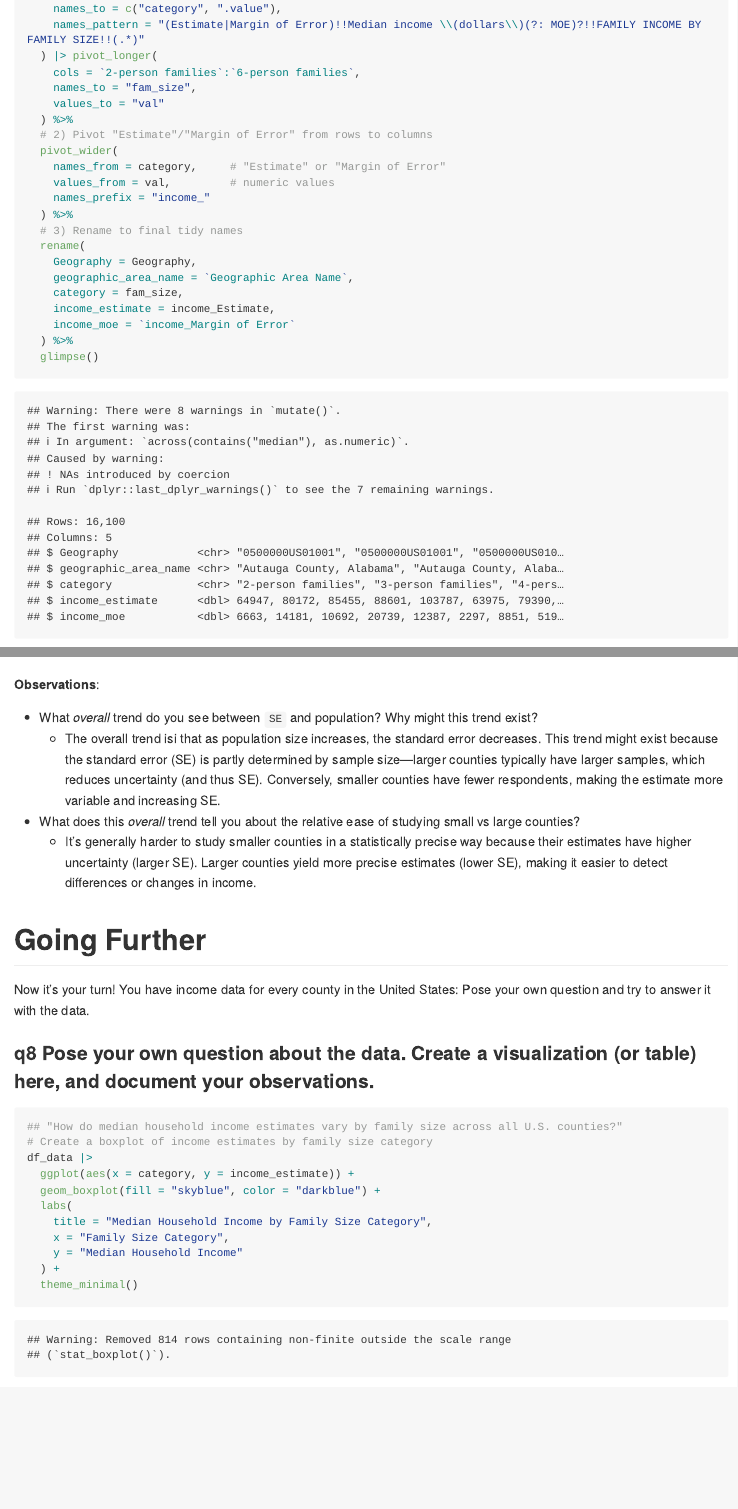
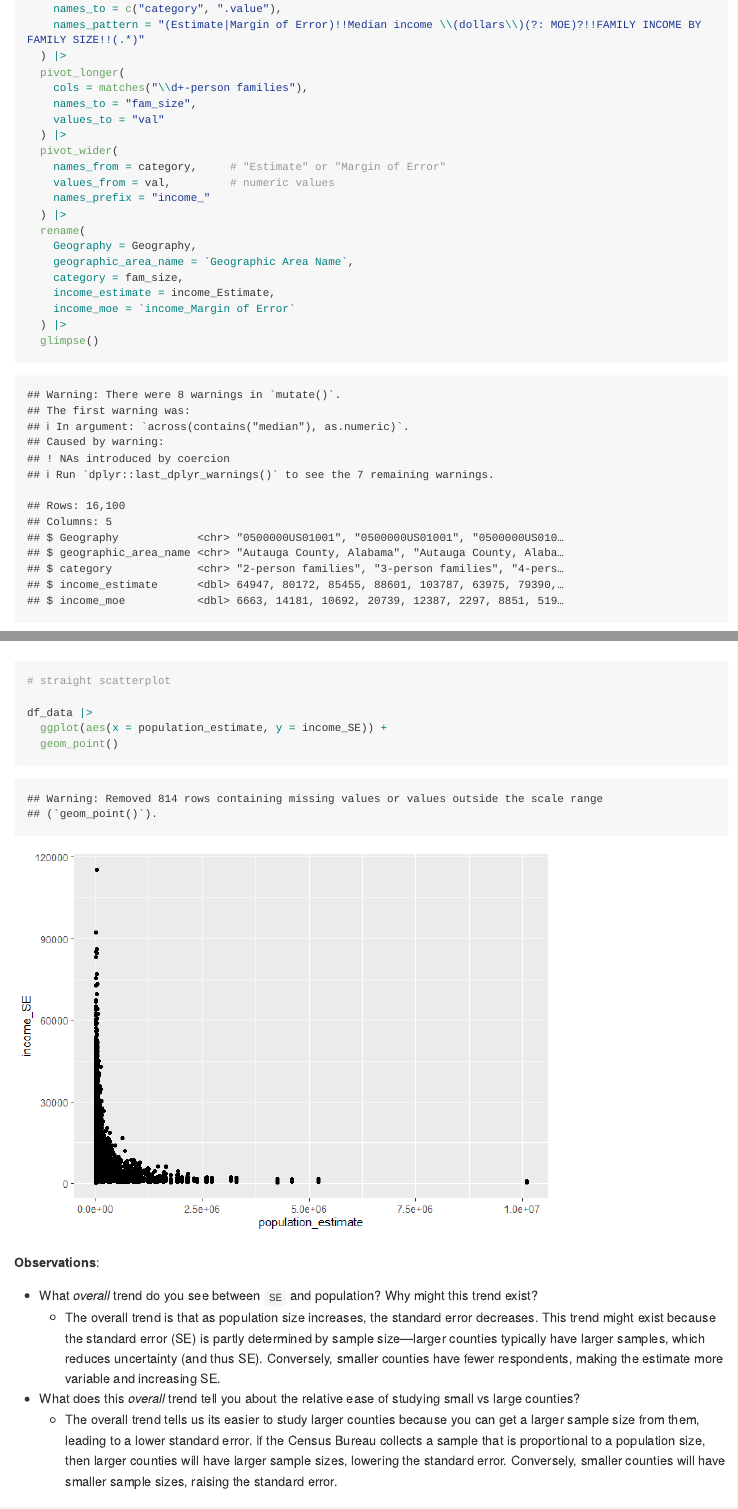
Before and after one commit to Ideluis42/Data-Science-SP25, an R Markdown document (challenges/c09-income-assignment.Rmd): the page in a window 1100 px wide, from 5750 px down, and a second part further down, joined at a grey line. The pictures show the output file challenges/c09-income-assignment.md that the author committed with the source, drawn offline in the style of GitHub; long lines of code are wrapped.

Commit message:
challenge 9 revisions

````diff
--- a/challenges/c09-income-assignment.Rmd
+++ b/challenges/c09-income-assignment.Rmd
@@ -127,25 +127,24 @@ df_q3 <-
     cols = -c(Geography, `Geographic Area Name`),
     names_to = c("category", ".value"),
     names_pattern = "(Estimate|Margin of Error)!!Median income \\(dollars\\)(?: MOE)?!!FAMILY INCOME BY FAMILY SIZE!!(.*)"
-  ) |> pivot_longer(
-    cols = `2-person families`:`6-person families`,
+  ) |>
+  pivot_longer(
+    cols = matches("\\d+-person families"),
     names_to = "fam_size",
     values_to = "val"
-  ) %>%
-  # 2) Pivot "Estimate"/"Margin of Error" from rows to columns
+  ) |>
   pivot_wider(
     names_from = category,     # "Estimate" or "Margin of Error"
     values_from = val,         # numeric values
     names_prefix = "income_"
-  ) %>%
-  # 3) Rename to final tidy names
+  ) |>
   rename(
     Geography = Geography,
     geographic_area_name = `Geographic Area Name`,
     category = fam_size,
     income_estimate = income_Estimate,
     income_moe = `income_Margin of Error`
-  ) %>%
+  ) |>
   glimpse()
 
 ```
@@ -305,14 +304,21 @@ df_data %>%
     y = "Income Standard Error"
   ) +
   theme_minimal()
+
+
+# straight scatterplot
+
+df_data |>
+  ggplot(aes(x = population_estimate, y = income_SE)) +
+  geom_point()
 ```
 
 **Observations**:
 
 -   What *overall* trend do you see between `SE` and population? Why might this trend exist?
-    -   The overall trend isi that as population size increases, the standard error decreases. This trend might exist because the standard error (SE) is partly determined by sample size—larger counties typically have larger samples, which reduces uncertainty (and thus SE). Conversely, smaller counties have fewer respondents, making the estimate more variable and increasing SE.
+    -   The overall trend is that as population size increases, the standard error decreases. This trend might exist because the standard error (SE) is partly determined by sample size—larger counties typically have larger samples, which reduces uncertainty (and thus SE). Conversely, smaller counties have fewer respondents, making the estimate more variable and increasing SE.
 -   What does this *overall* trend tell you about the relative ease of studying small vs large counties?
-    -   It’s generally harder to study smaller counties in a statistically precise way because their estimates have higher uncertainty (larger SE). Larger counties yield more precise estimates (lower SE), making it easier to detect differences or changes in income.
+    -   The overall trend tells us its easier to study larger counties because you can get a larger sample size from them, leading to a lower standard error. If the Census Bureau collects a sample that is proportional to a population size, then larger counties will have larger sample sizes, lowering the standard error. Conversely, smaller counties will have smaller sample sizes, raising the standard error.
 
 # Going Further
 
````
Also changed, not shown: challenges/c09-income-assignment.md, challenges/c09-income-assignment_files/figure-gfm/q6-task-1.png (added), challenges/c09-income-assignment_files/figure-gfm/q7-task-1.png (added), challenges/c09-income-assignment_files/figure-gfm/q7-task-2.png (added), challenges/c09-income-assignment_files/figure-gfm/q8-task-1.png (added), challenges/c09-income-assignment.Rmd (20 more changed lines).
